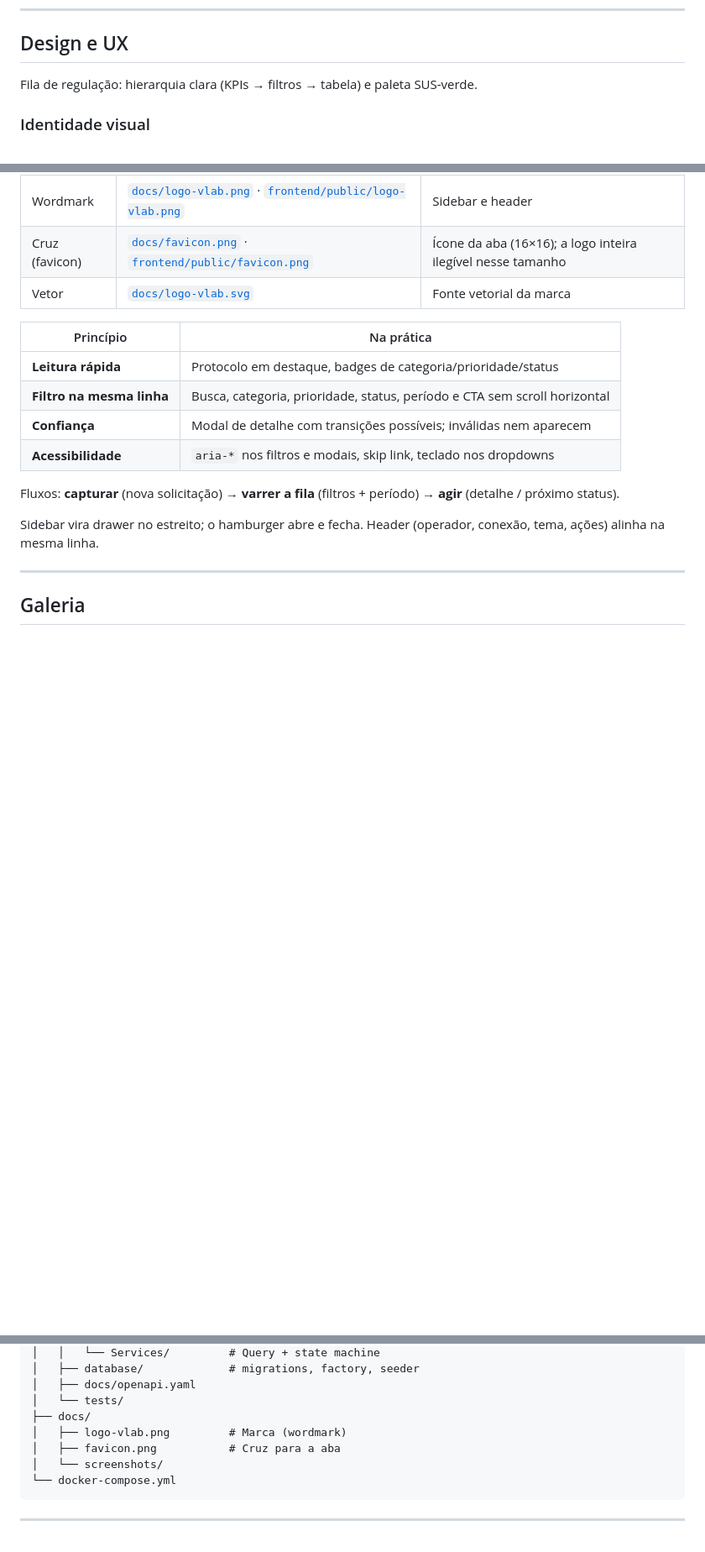
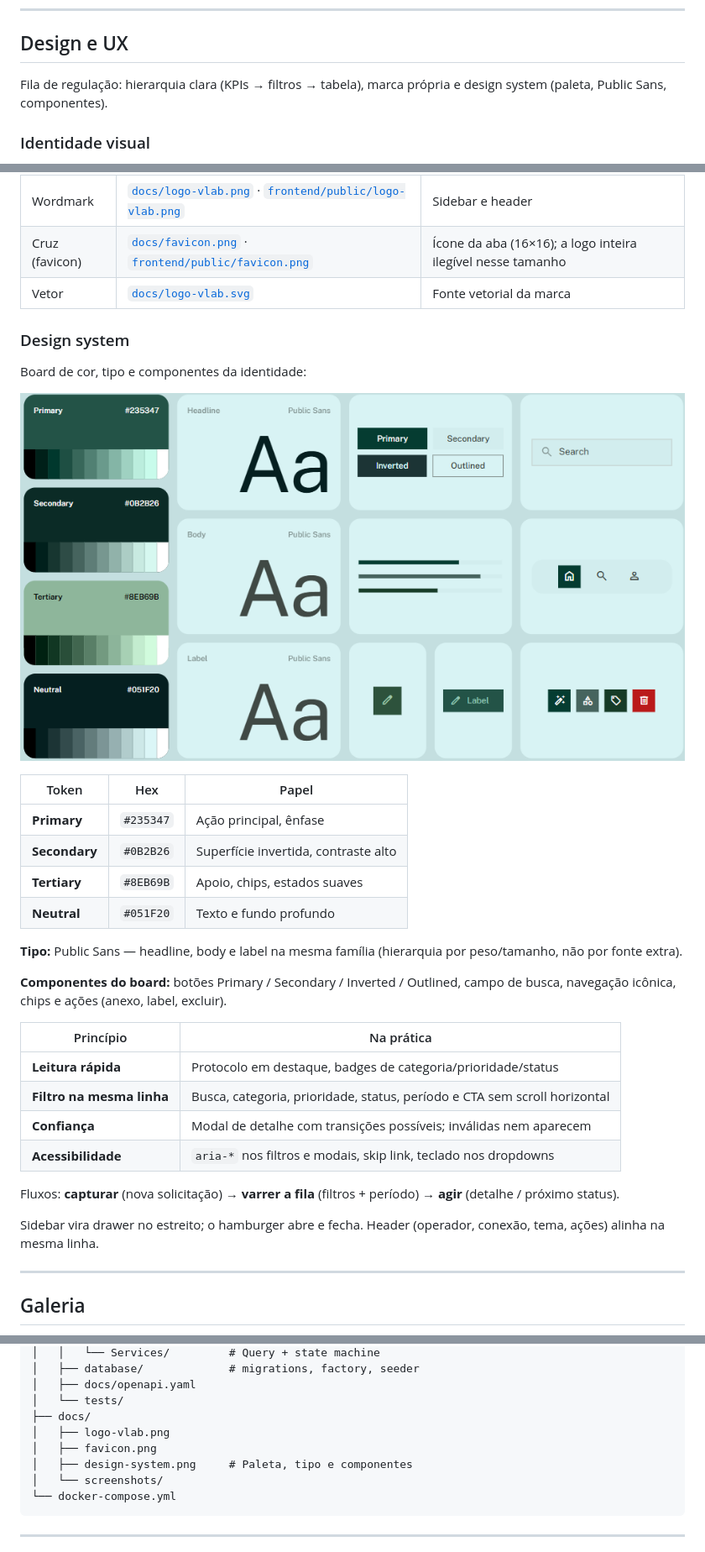
Before and after one commit to soninhoxs/Projeto-Vlab, a Markdown page: README.md, 3 parts joined by grey strips. Shown at 84% size. GitHub-like rendering; pictures changed too: docs/design-system.png (added); blank space fills up the shorter version.

Commit message:
Documenta o design system no README.
Inclui o board de paleta, Public Sans e componentes da identidade visual.

Co-authored-by: Cursor <cursoragent@cursor.com>

````diff
--- a/README.md
+++ b/README.md
@@ -125,7 +125,7 @@ O desafio **não pede login**. Autorização HTTP fica aberta no recorte local;
 
 ## Design e UX
 
-Fila de regulação: hierarquia clara (KPIs → filtros → tabela) e paleta SUS-verde.
+Fila de regulação: hierarquia clara (KPIs → filtros → tabela), marca própria e design system (paleta, Public Sans, componentes).
 
 ### Identidade visual
 
@@ -144,6 +144,23 @@ A marca do app é a **logo criada para o V-Lab** — cruz + wordmark. Não foi r
 | Wordmark | [`docs/logo-vlab.png`](docs/logo-vlab.png) · [`frontend/public/logo-vlab.png`](frontend/public/logo-vlab.png) | Sidebar e header |
 | Cruz (favicon) | [`docs/favicon.png`](docs/favicon.png) · [`frontend/public/favicon.png`](frontend/public/favicon.png) | Ícone da aba (16×16); a logo inteira ilegível nesse tamanho |
 | Vetor | [`docs/logo-vlab.svg`](docs/logo-vlab.svg) | Fonte vetorial da marca |
+
+### Design system
+
+Board de cor, tipo e componentes da identidade:
+
+![Design system V-Lab](docs/design-system.png)
+
+| Token | Hex | Papel |
+|-------|-----|--------|
+| **Primary** | `#235347` | Ação principal, ênfase |
+| **Secondary** | `#0B2B26` | Superfície invertida, contraste alto |
+| **Tertiary** | `#8EB69B` | Apoio, chips, estados suaves |
+| **Neutral** | `#051F20` | Texto e fundo profundo |
+
+**Tipo:** Public Sans — headline, body e label na mesma família (hierarquia por peso/tamanho, não por fonte extra).
+
+**Componentes do board:** botões Primary / Secondary / Inverted / Outlined, campo de busca, navegação icônica, chips e ações (anexo, label, excluir).
 
 | Princípio | Na prática |
 |-----------|------------|
@@ -246,8 +263,9 @@ Variáveis no `docker-compose.yml`. Modelo sem senha real: [`backend/.env.exampl
 │   ├── docs/openapi.yaml
 │   └── tests/
 ├── docs/
-│   ├── logo-vlab.png         # Marca (wordmark)
-│   ├── favicon.png           # Cruz para a aba
+│   ├── logo-vlab.png
+│   ├── favicon.png
+│   ├── design-system.png     # Paleta, tipo e componentes
 │   └── screenshots/
 └── docker-compose.yml
 ```
````
